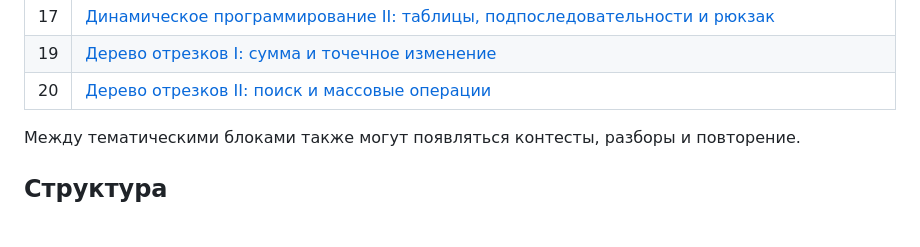
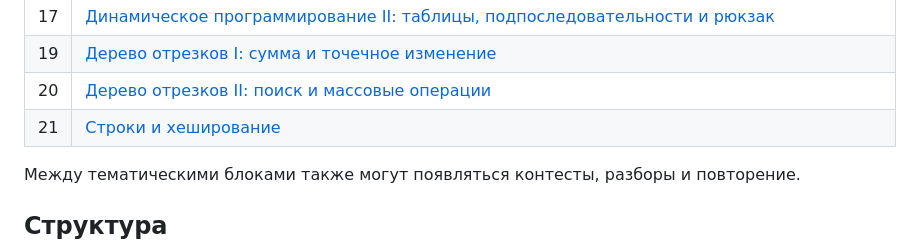
Before and after one commit to MrAnt1vit/coala-2026, a Markdown page: README.md, the part around the change. GitHub-like rendering; blank space fills up the shorter version.

Commit message:
Publish Coala lesson 21 strings and hashing notes

```diff
--- a/README.md
+++ b/README.md
@@ -42,6 +42,7 @@
 | 17 | [Динамическое программирование II: таблицы, подпоследовательности и рюкзак](17-dynamic-programming-2/) |
 | 19 | [Дерево отрезков I: сумма и точечное изменение](19-segment-tree-1/) |
 | 20 | [Дерево отрезков II: поиск и массовые операции](20-segment-tree-2/) |
+| 21 | [Строки и хеширование](21-strings-hashing/) |
 
 Между тематическими блоками также могут появляться контесты, разборы и повторение.
 
```
Also changed, not shown: 21-strings-hashing/README.md (added, +133 -0 lines), 21-strings-hashing/glossary.md (added, +14 -0 lines), glossary.md (+1 -1 lines), 21-strings-hashing/images/lecture-polynomial.jpg (added), 21-strings-hashing/images/lecture-substring.jpg (added), 6 other files.
